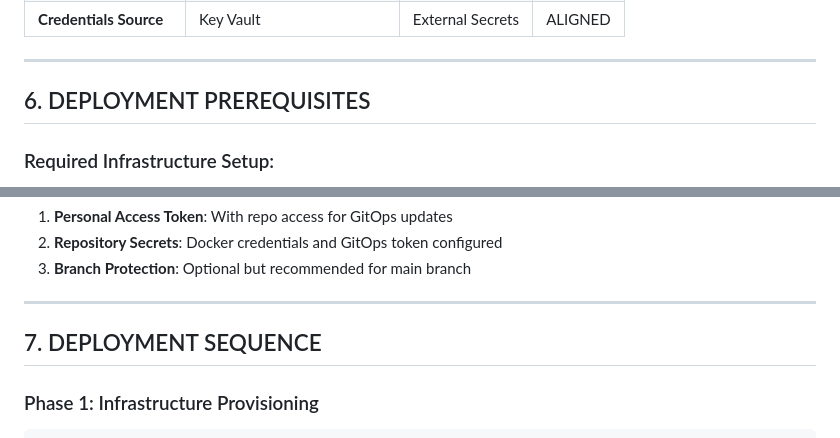
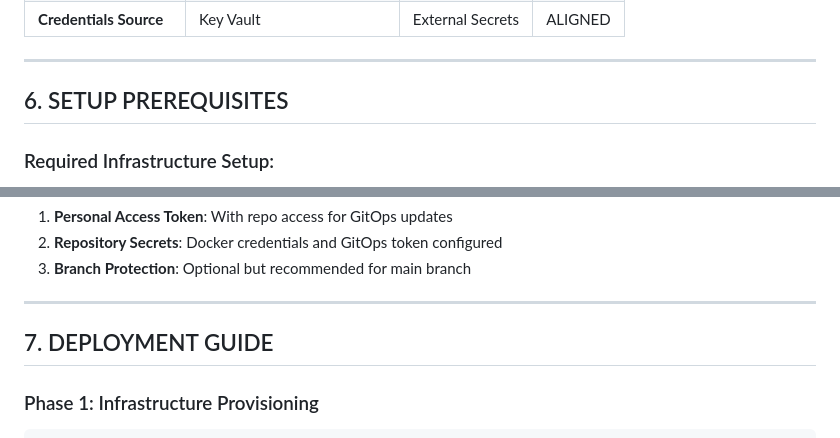
Before and after one commit to cloudenochcsis/Application-Code-for-EKS, a Markdown page: TECHNICAL-CONFIGURATION-OVERVIEW.md, 2 parts joined by grey strips. Drawn GitHub-style.

````diff
--- a/DEPLOYMENT-READINESS-REPORT.md
+++ b/TECHNICAL-CONFIGURATION-OVERVIEW.md
@@ -145,7 +136,7 @@ All components have been verified and aligned. The infrastructure, application,
 
 ---
 
-## 6. DEPLOYMENT PREREQUISITES
+## 6. SETUP PREREQUISITES
 
 ### Required Infrastructure Setup:
 1. **Azure Storage Account**: `tfstateakpadetsiremote` in resource group `tfstate-rg`
@@ -162,7 +153,7 @@ All components have been verified and aligned. The infrastructure, application,
 
 ---
 
-## 7. DEPLOYMENT SEQUENCE
+## 7. DEPLOYMENT GUIDE
 
 ### Phase 1: Infrastructure Provisioning
 ```bash
````
Also changed, not shown: other parts of TECHNICAL-CONFIGURATION-OVERVIEW.md (+18 -44 lines).
